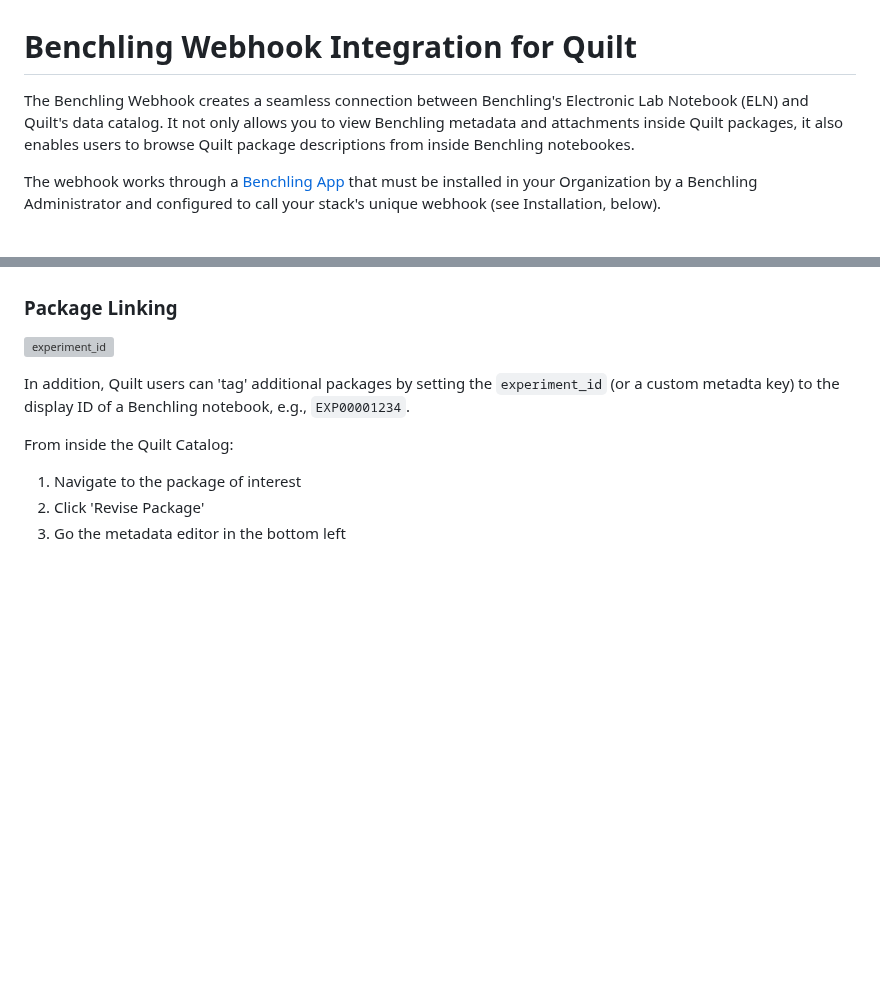
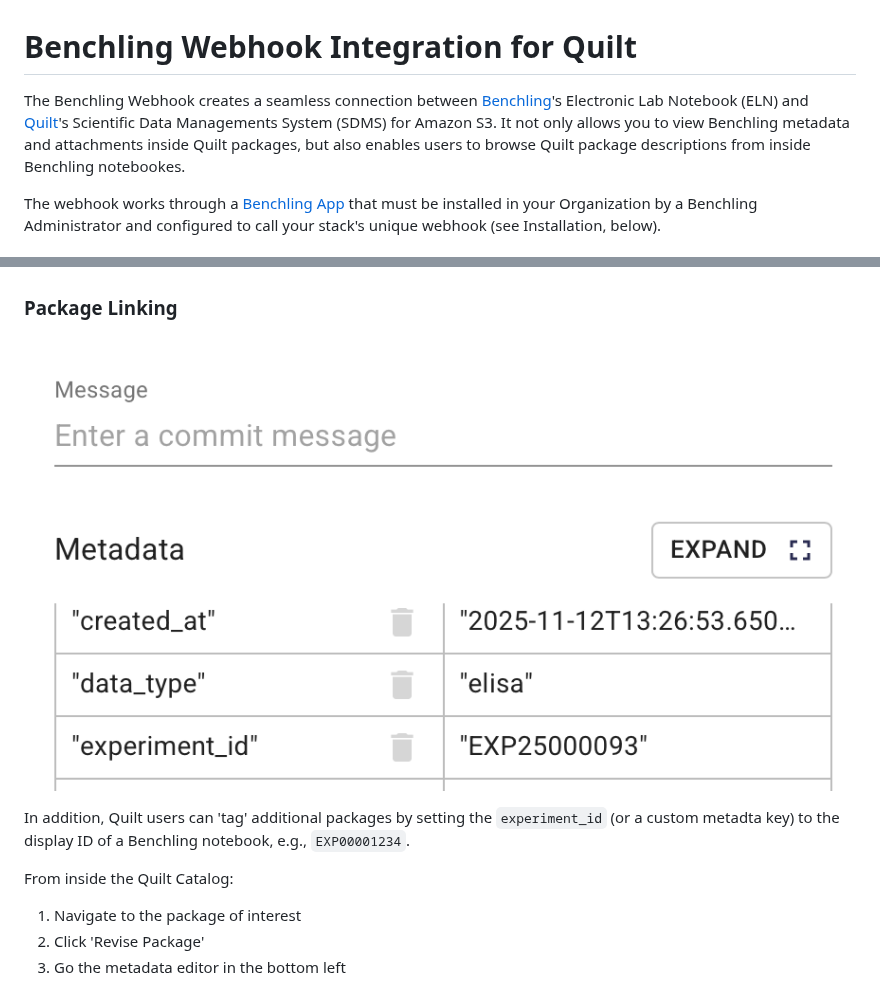
Before and after one commit to quiltdata/benchling-webhook, a Markdown page: README.md, 2 parts joined by grey strips. Drawn GitHub-style; pictures changed too: imgs/benchling-link.png (added); blank space fills up the shorter version; grey boxes are pictures that could not be loaded.

Commit message:
add images

```diff
--- a/README.md
+++ b/README.md
@@ -1,6 +1,7 @@
 # Benchling Webhook Integration for Quilt
 
-The Benchling Webhook creates a seamless connection between Benchling's Electronic Lab Notebook (ELN) and Quilt's data catalog. It not only allows you to view Benchling metadata and attachments inside Quilt packages, it also enables users to browse Quilt package descriptions from inside Benchling notebookes.
+The Benchling Webhook creates a seamless connection between [Benchling](https://www.benchling.com)'s Electronic Lab Notebook (ELN) and [Quilt](https://www.quilt.bio)'s Scientific Data Managements System (SDMS) for Amazon S3.
+It not only allows you to view Benchling metadata and attachments inside Quilt packages, but also enables users to browse Quilt package descriptions from inside Benchling notebookes.
 
 The webhook works through a [Benchling App](https://docs.benchling.com/docs/getting-started-benchling-apps) that must be installed in your Organization by a Benchling Administrator and configured to call your stack's unique webhook (see Installation, below).
 
@@ -23,7 +24,7 @@ When scientists create notebook entries in Benchling, this webhook automatically
 
 ### Package Linking
 
-![experiment_id](imgs/benchling-metadata-link.png)
+![experiment_id](imgs/benchling-link.png)
 
 In addition, Quilt users can 'tag' additional packages by setting the `experiment_id` (or a custom metadta key) to the display ID of a Benchling notebook, e.g., `EXP00001234`.
 
```
Also changed, not shown: other parts of README.md (+1 -1 lines), imgs/benchling-browse.png (added), imgs/benchling-canvas.png (added), imgs/benchling-insert.png (added), imgs/benchling-metadata.png (added), imgs/benchling-package.png (added).
